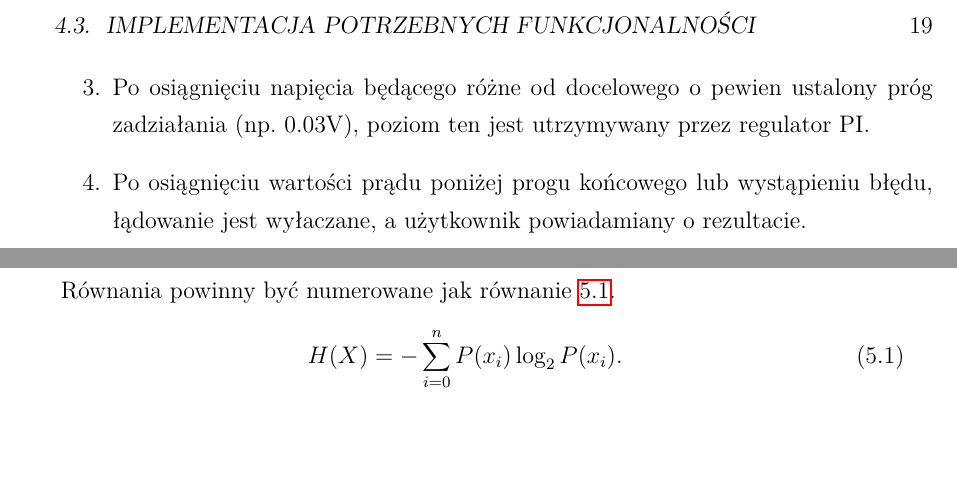
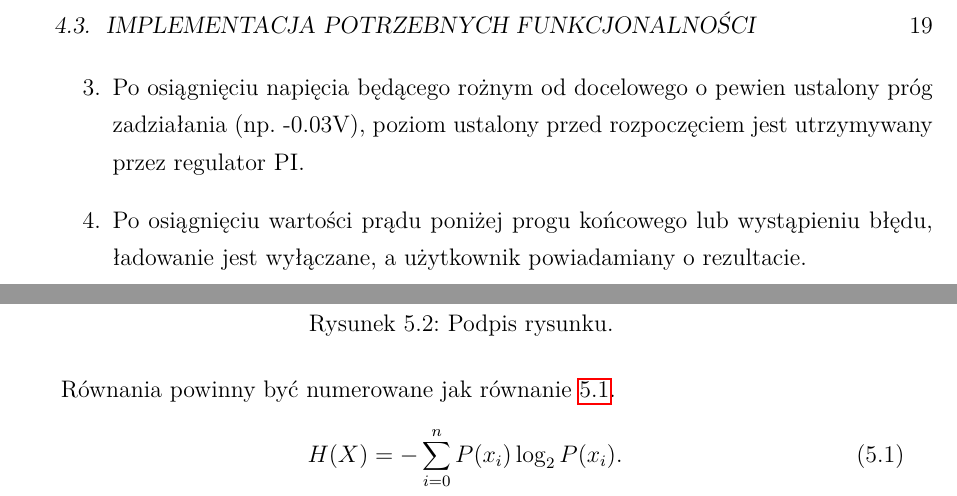
Before and after one commit to michdob836/prinzMD, a LaTeX thesis (main.tex): two parts of pages 29 and 32 of 33, joined at a grey line, cut so that both start at the same text, the shorter picture padded with empty space. Compiled offline with pdfLaTeX.

Commit message:
Jakieś drobiazgi.

```diff
--- a/main.tex
+++ b/main.tex
@@ -246,8 +246,8 @@ Skrypt ładujący CC-CV działa następująco:
 \begin{enumerate}
     \item Sprawdzane są napięcia na stykach uchwytu. Jeżeli nie mieszczą się w założonym przedziale, ładowanie jest wyłączane i użytkownik jest informowany o błędzie.
     \item Gdy użytkownik potwierdzi parametry ładowania, urządzenie utrzymuje stały prąd do momentu osiągnięcia napięcia docelowego.
-    \item Po osiągnięciu napięcia będącego różne od docelowego o pewien ustalony próg zadziałania (np. 0.03V), poziom ten jest utrzymywany przez regulator PI.
-    \item Po osiągnięciu wartości prądu poniżej progu końcowego lub wystąpieniu błędu, łądowanie jest wyłaczane, a użytkownik powiadamiany o rezultacie.
+    \item Po osiągnięciu napięcia będącego rożnym od docelowego o pewien ustalony próg zadziałania (np. -0.03V), poziom ustalony przed rozpoczęciem jest utrzymywany przez regulator PI.
+    \item Po osiągnięciu wartości prądu poniżej progu końcowego lub wystąpieniu błędu, ładowanie jest wyłączane, a użytkownik powiadamiany o rezultacie.
 \end{enumerate}
 
 
@@ -261,3 +271,5 @@ Ponieważ rezystancja wewnętrzna ogniwa ulega w procesie ciągłym zmianom, co
+     \caption{Podpis rysunku. \label{img:!_some_label}}
+\end{figure}
 
 Równania powinny być numerowane jak równanie \ref{entropy}.
 \begin{equation}
```
Also changed, not shown: main.tex (12 more changed lines).
